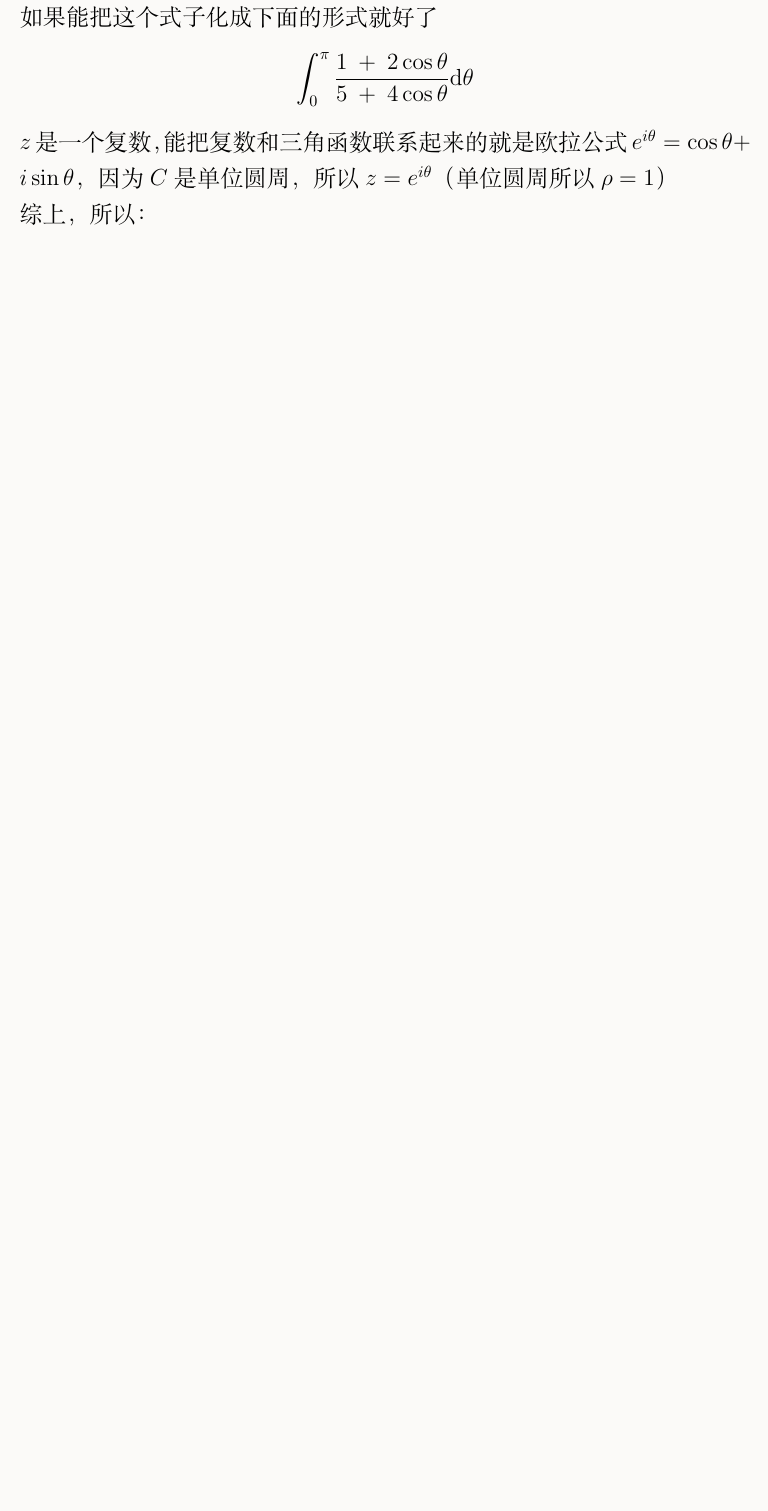
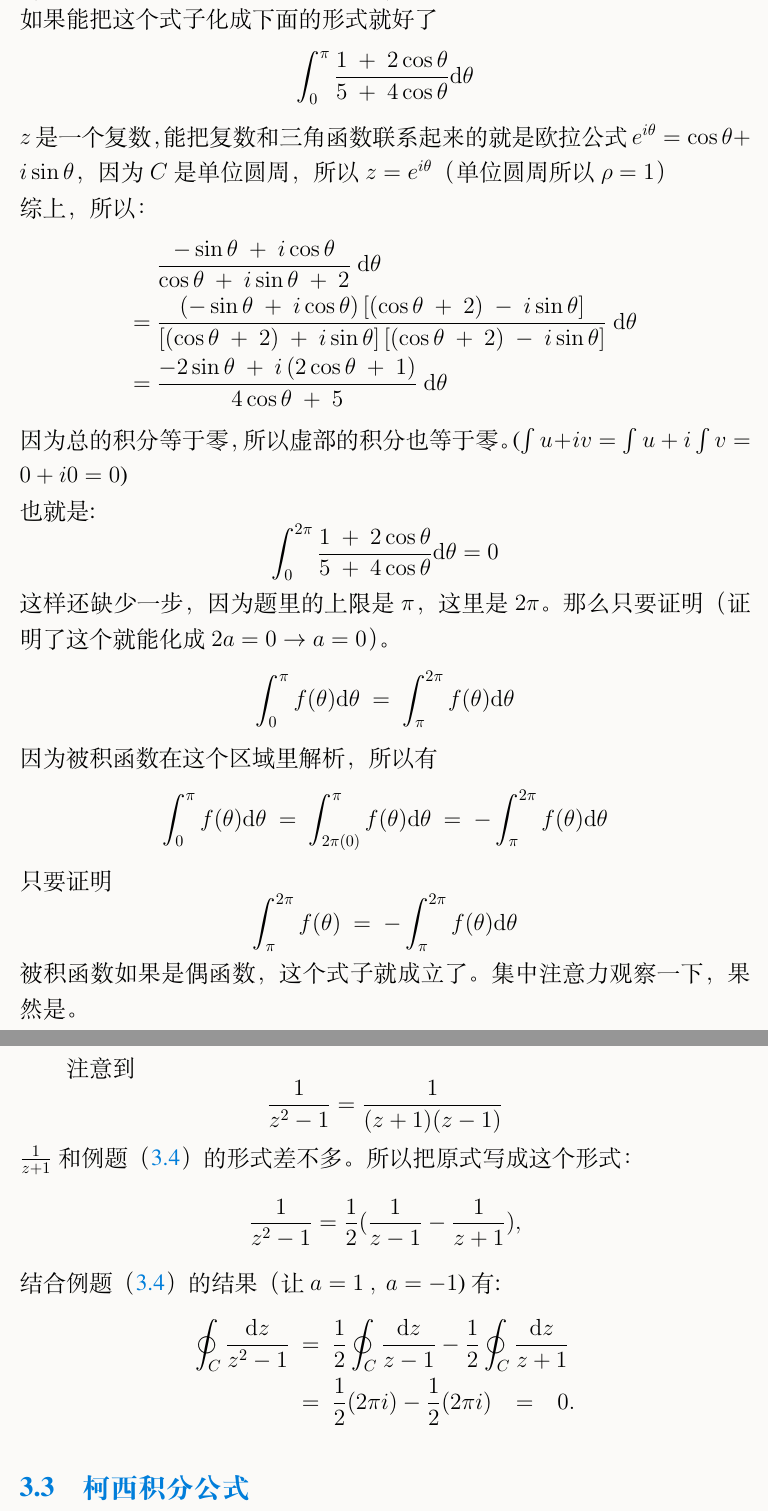
Before and after one commit to JJFenggg/mathphys, a LaTeX document (数学物理方法.tex): part of page 22 of 22 before the commit and two parts of pages 23 and 24 of 26 after it, the two joined at a grey line, cut so that both start at the same text, the shorter picture padded with empty space. Compiled offline with XeLaTeX; a missing font is replaced by an installed copy or a similar font.

Commit message:
柯西积分公式及其证明

```diff
--- a/数学物理方法.tex
+++ b/数学物理方法.tex
@@ -666,3 +686,42 @@ $$\int_{0}^{\pi}\frac{1~+~2\cos\theta}{5~+~4\cos\theta}\dd \theta$$
 $z$是一个复数，能把复数和三角函数联系起来的就是欧拉公式$e^{i\theta} = \cos\theta + i\sin\theta$，
 因为$C$是单位圆周，所以$z = e^{i\theta}$（单位圆周所以$\rho = 1$）\\
 综上，所以：
+\begin{align*}
+&\frac{-\sin\theta~+~i\cos\theta}{\cos\theta~+~i\sin\theta~+~2}~\dd \theta\\
+=~& \frac{\left(-\sin\theta~+~i\cos\theta\right)\left[(\cos\theta~+~2)~-~i\sin\theta\right]}
+{\left[(\cos\theta~+~2)~+~i\sin\theta\right]\left[(\cos\theta~+~2)~-~i\sin\theta\right]}~\dd\theta\\
+=~& \frac{-2\sin\theta~+~i\left(2\cos\theta~+~1\right)}{4\cos\theta~+~5}~\dd\theta
+\end{align*}
+因为总的积分等于零，所以虚部的积分也等于零。($\int u+iv = \int u~+~i\int v = 0+i0 = 0$)\\
+也就是:
+$$ \int_{0}^{2\pi}\frac{1~+~2\cos\theta}{5~+~4\cos\theta}\dd \theta = 0 $$
+这样还缺少一步，因为题里的上限是$\pi$，这里是$2\pi$。那么只要证明（证明了这个就能化成$2a=0 \to a=0$）。
+$$ \int_{0}^{\pi} f(\theta) \dd \theta ~=~ \int_{\pi}^{2\pi} f(\theta) \dd \theta $$
+因为被积函数在这个区域里解析，所以有
+$$\int_{0}^{\pi} f(\theta) \dd \theta ~=~ \int_{2\pi(0)}^{\pi} f(\theta) \dd \theta ~=~ -\int_{\pi}^{2\pi} f(\theta) \dd \theta$$
+只要证明
+$$\int_{\pi}^{2\pi} f(\theta) ~=~ -\int_{\pi}^{2\pi} f(\theta) \dd \theta$$
+被积函数如果是偶函数，这个式子就成立了。集中注意力观察一下，果然是。\\
+所以：
+$$ \int_{0}^{\pi}\frac{1~+~2\cos\theta}{5~+~4\cos\theta}\dd \theta = 0 $$
+
+\begin{example}
+	计算$\oint_C \frac{dz}{z^2 -1}$，其中$C$为圆周$|z|=2$。
+\end{example}
+注意到
+$$\frac{1}{z^2 -1} = \frac{1}{(z+1)(z-1)}$$
+$\frac{1}{z+1}$和例题（\ref{example3.4}）的形式差不多。
+所以把原式写成这个形式：
+$$
+\frac{1}{z^2 -1} = \frac{1}{2}( \frac{1}{z-1} - \frac{1}{z+1} ),
+$$
+结合例题（\ref{example3.4}）的结果（让$a = 1~,~a = -1$)有:
+\begin{align*}
+\oint_C \frac{\dd z}{z^2 -1} &~=~\frac{1}{2}\oint_C \frac{\dd z}{z-1} - \frac{1}{2} \oint_C \frac{\dd z}{z+1}
+\nonumber\\
+&~=~\frac{1}{2}(2\pi i) - \frac{1}{2}(2\pi i) ~~~=~~~ 0.
+\end{align*}
+
+\subsection{柯西积分公式}
+\begin{definition}
+	柯西积分公式
```
Also changed, not shown: 数学物理方法.pdf, 数学物理方法.tex (69 more changed lines), 6 other files.
